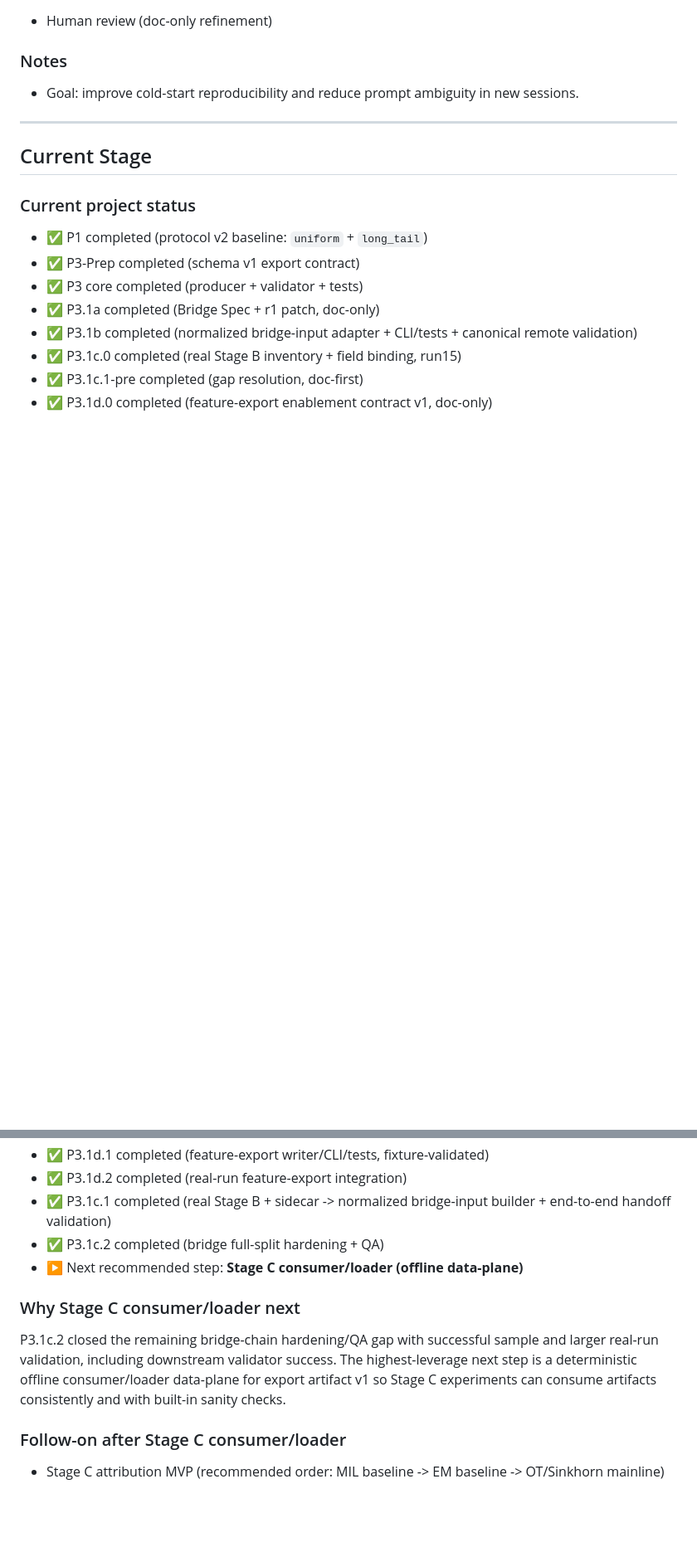
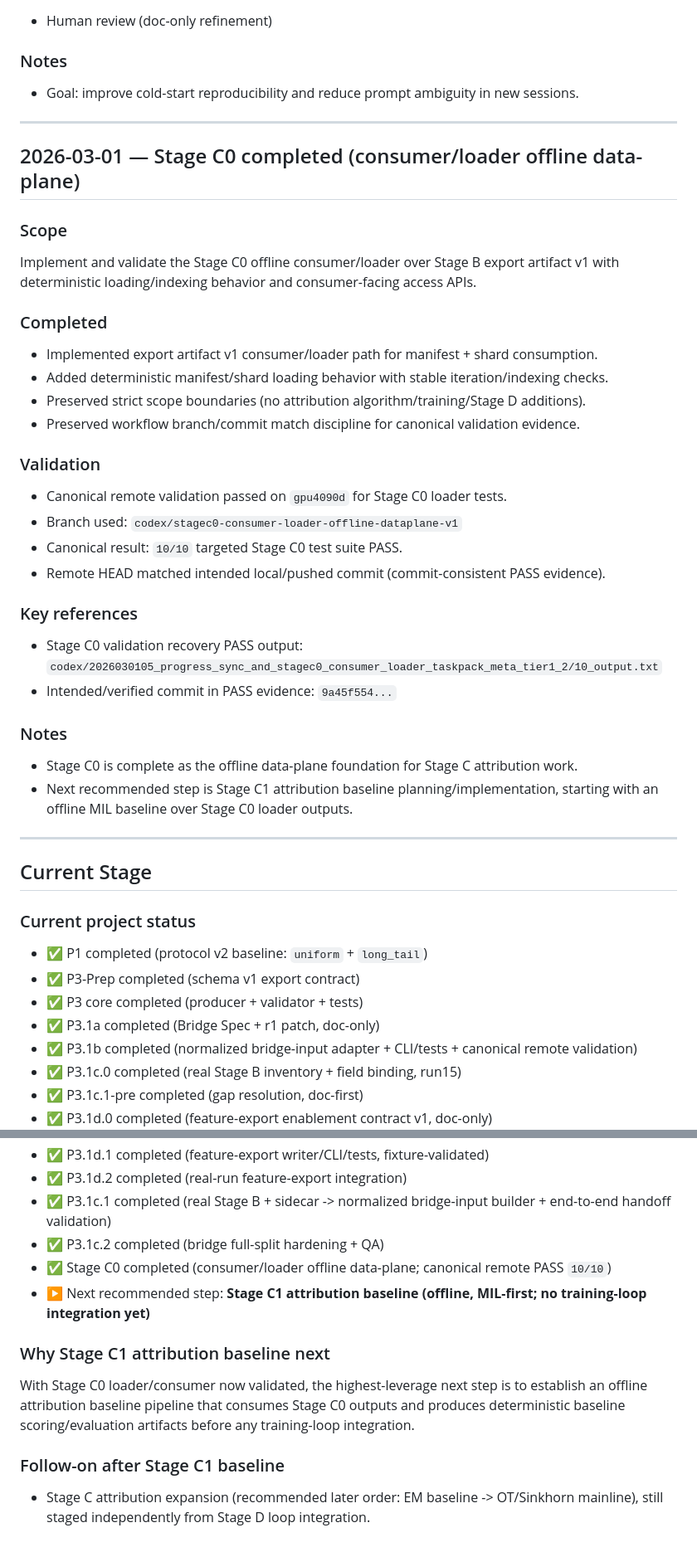
Before and after one commit to zyy-cn/wsovvis, a Markdown page: docs/PROJECT_PROGRESS.md, 2 parts joined by grey strips. Shown at 83% size. Drawn GitHub-style; blank space fills up the shorter version.

Commit message:
update progress doc

```diff
--- a/docs/PROJECT_PROGRESS.md
+++ b/docs/PROJECT_PROGRESS.md
@@ -342,6 +342,33 @@ Improve document-only cold-start reliability for future sessions using `codex/co
 
 ---
 
+## 2026-03-01 — Stage C0 completed (consumer/loader offline data-plane)
+
+### Scope
+Implement and validate the Stage C0 offline consumer/loader over Stage B export artifact v1 with deterministic loading/indexing behavior and consumer-facing access APIs.
+
+### Completed
+- Implemented export artifact v1 consumer/loader path for manifest + shard consumption.
+- Added deterministic manifest/shard loading behavior with stable iteration/indexing checks.
+- Preserved strict scope boundaries (no attribution algorithm/training/Stage D additions).
+- Preserved workflow branch/commit match discipline for canonical validation evidence.
+
+### Validation
+- Canonical remote validation passed on `gpu4090d` for Stage C0 loader tests.
+- Branch used: `codex/stagec0-consumer-loader-offline-dataplane-v1`
+- Canonical result: `10/10` targeted Stage C0 test suite PASS.
+- Remote HEAD matched intended local/pushed commit (commit-consistent PASS evidence).
+
+### Key references
+- Stage C0 validation recovery PASS output: `codex/2026030105_progress_sync_and_stagec0_consumer_loader_taskpack_meta_tier1_2/10_output.txt`
+- Intended/verified commit in PASS evidence: `9a45f554...`
+
+### Notes
+- Stage C0 is complete as the offline data-plane foundation for Stage C attribution work.
+- Next recommended step is Stage C1 attribution baseline planning/implementation, starting with an offline MIL baseline over Stage C0 loader outputs.
+
+---
+
 ## Current Stage
 
 ### Current project status
@@ -357,10 +384,11 @@ Improve document-only cold-start reliability for future sessions using `codex/co
 - ✅ P3.1d.2 completed (real-run feature-export integration)
 - ✅ P3.1c.1 completed (real Stage B + sidecar -> normalized bridge-input builder + end-to-end handoff validation)
 - ✅ P3.1c.2 completed (bridge full-split hardening + QA)
-- ▶️ Next recommended step: **Stage C consumer/loader (offline data-plane)**
+- ✅ Stage C0 completed (consumer/loader offline data-plane; canonical remote PASS `10/10`)
+- ▶️ Next recommended step: **Stage C1 attribution baseline (offline, MIL-first; no training-loop integration yet)**
 
-### Why Stage C consumer/loader next
-P3.1c.2 closed the remaining bridge-chain hardening/QA gap with successful sample and larger real-run validation, including downstream validator success. The highest-leverage next step is a deterministic offline consumer/loader data-plane for export artifact v1 so Stage C experiments can consume artifacts consistently and with built-in sanity checks.
+### Why Stage C1 attribution baseline next
+With Stage C0 loader/consumer now validated, the highest-leverage next step is to establish an offline attribution baseline pipeline that consumes Stage C0 outputs and produces deterministic baseline scoring/evaluation artifacts before any training-loop integration.
 
-### Follow-on after Stage C consumer/loader
-- Stage C attribution MVP (recommended order: MIL baseline -> EM baseline -> OT/Sinkhorn mainline)
+### Follow-on after Stage C1 baseline
+- Stage C attribution expansion (recommended later order: EM baseline -> OT/Sinkhorn mainline), still staged independently from Stage D loop integration.
```
